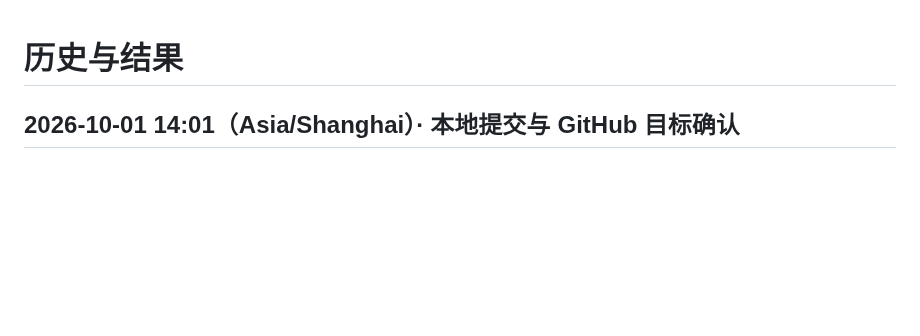
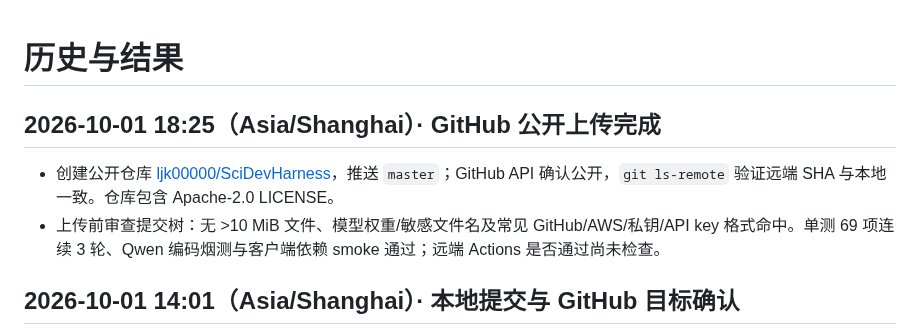
Before and after one commit to ljk00000/SciDevHarness, a Markdown page: HISTORY_RESULTS.md, the part around the change. GitHub-like rendering; blank space fills up the shorter version.

```diff
--- a/HISTORY_RESULTS.md
+++ b/HISTORY_RESULTS.md
@@ -1,4 +1,9 @@
 # 历史与结果
+
+## 2026-10-01 18:25（Asia/Shanghai）· GitHub 公开上传完成
+
+- 创建公开仓库 [ljk00000/SciDevHarness](https://github.com/ljk00000/SciDevHarness)，推送 `master`；GitHub API 确认公开，`git ls-remote` 验证远端 SHA 与本地一致。仓库包含 Apache-2.0 LICENSE。
+- 上传前审查提交树：无 >10 MiB 文件、模型权重/敏感文件名及常见 GitHub/AWS/私钥/API key 格式命中。单测 69 项连续 3 轮、Qwen 编码烟测与客户端依赖 smoke 通过；远端 Actions 是否通过尚未检查。
 
 ## 2026-10-01 14:01（Asia/Shanghai）· 本地提交与 GitHub 目标确认
 
```
Also changed, not shown: CURRENT_WORK.md (+5 -0 lines).
